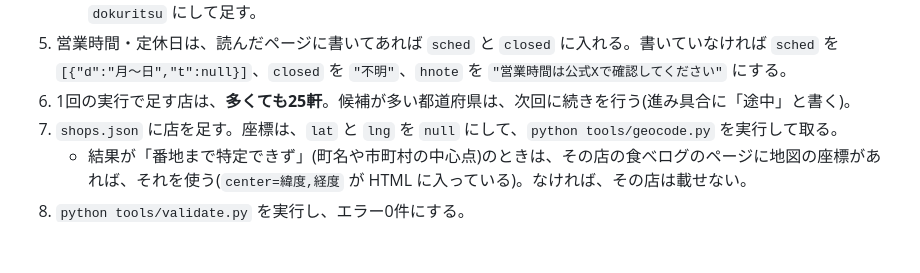
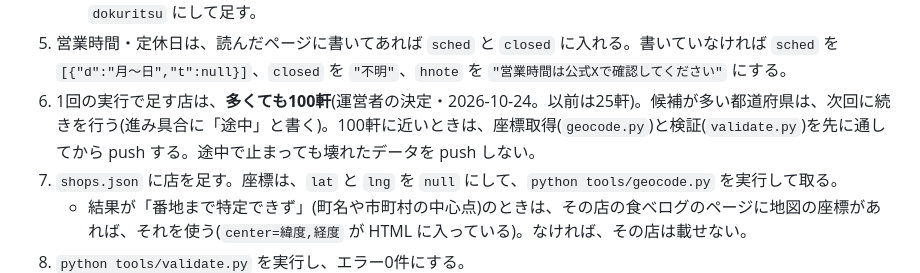
Before and after one commit to pasojiro-dev/pasojiro, a Markdown page: tools/AUTOMATION.md, the part around the change. GitHub-like rendering; blank space fills up the shorter version.

Commit message:
手順書: 1回の実行で足す店の上限を25軒から100軒に変更
Co-Authored-By: Claude Sonnet 5.5 <noreply@anthropic.com>
Claude-Session: https://claude.ai/code/session_01487HNEgVBWVsLgwg7kQBdX

```diff
--- a/tools/AUTOMATION.md
+++ b/tools/AUTOMATION.md
@@ -32,7 +32,7 @@
    - 直系店(ラーメン二郎の看板)は、すでに全部入っている。足さない。
    - 元ラーメン二郎の店主・従業員が独立した店(独立系)は、その事実を示す出典があるときだけ、`kind` を `dokuritsu` にして足す。
 5. 営業時間・定休日は、読んだページに書いてあれば `sched` と `closed` に入れる。書いていなければ `sched` を `[{"d":"月〜日","t":null}]`、`closed` を `"不明"`、`hnote` を `"営業時間は公式Xで確認してください"` にする。
-6. 1回の実行で足す店は、**多くても25軒**。候補が多い都道府県は、次回に続きを行う(進み具合に「途中」と書く)。
+6. 1回の実行で足す店は、**多くても100軒**(運営者の決定・2026-10-24。以前は25軒)。候補が多い都道府県は、次回に続きを行う(進み具合に「途中」と書く)。100軒に近いときは、座標取得(`geocode.py`)と検証(`validate.py`)を先に通してから push する。途中で止まっても壊れたデータを push しない。
 7. `shops.json` に店を足す。座標は、`lat` と `lng` を `null` にして、`python tools/geocode.py` を実行して取る。
    - 結果が「番地まで特定できず」(町名や市町村の中心点)のときは、その店の食べログのページに地図の座標があれば、それを使う(`center=緯度,経度` が HTML に入っている)。なければ、その店は載せない。
 8. `python tools/validate.py` を実行し、エラー0件にする。
```
